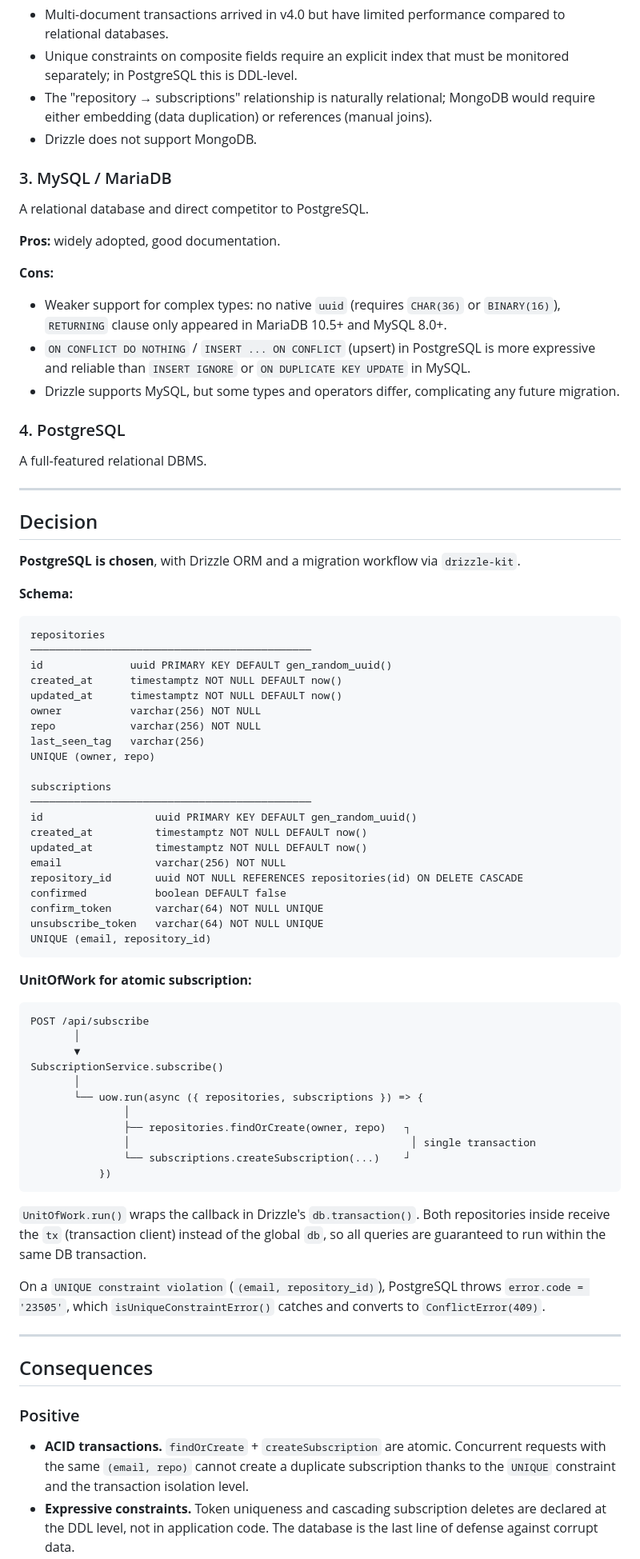
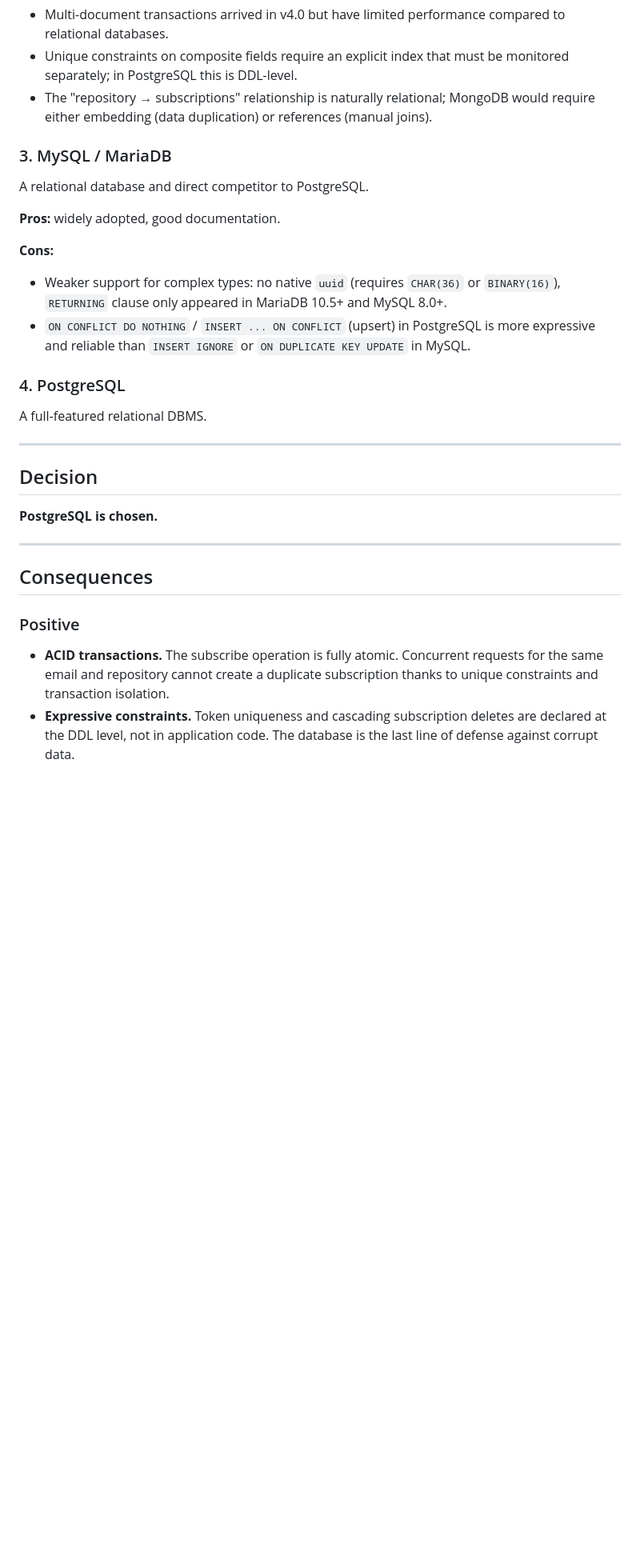
Before and after one commit to GenesisEducationKyiv/software-engineering-school-6-0-Crosshell, a Markdown page: docs/adr/002-postgresql-as-primary-database.md, the part around one of its changes. Shown at 80% size. Rendered like a GitHub page; blank space fills up the shorter version.

Commit message:
docs(hw2): streamline adr on database choice by removing redundancy

````diff
--- a/docs/adr/002-postgresql-as-primary-database.md
+++ b/docs/adr/002-postgresql-as-primary-database.md
@@ -51,7 +47,6 @@ A document database.
 - Multi-document transactions arrived in v4.0 but have limited performance compared to relational databases.
 - Unique constraints on composite fields require an explicit index that must be monitored separately; in PostgreSQL this is DDL-level.
 - The "repository → subscriptions" relationship is naturally relational; MongoDB would require either embedding (data duplication) or references (manual joins).
-- Drizzle does not support MongoDB.
 
 ### 3. MySQL / MariaDB
 
@@ -62,7 +57,6 @@ A relational database and direct competitor to PostgreSQL.
 **Cons:**
 - Weaker support for complex types: no native `uuid` (requires `CHAR(36)` or `BINARY(16)`), `RETURNING` clause only appeared in MariaDB 10.5+ and MySQL 8.0+.
 - `ON CONFLICT DO NOTHING` / `INSERT ... ON CONFLICT` (upsert) in PostgreSQL is more expressive and reliable than `INSERT IGNORE` or `ON DUPLICATE KEY UPDATE` in MySQL.
-- Drizzle supports MySQL, but some types and operators differ, complicating any future migration.
 
 ### 4. PostgreSQL
 
@@ -72,53 +66,7 @@ A full-featured relational DBMS.
 
 ## Decision
 
-**PostgreSQL is chosen**, with Drizzle ORM and a migration workflow via `drizzle-kit`.
-
-**Schema:**
-
-```
-repositories
-─────────────────────────────────────────────
-id              uuid PRIMARY KEY DEFAULT gen_random_uuid()
-created_at      timestamptz NOT NULL DEFAULT now()
-updated_at      timestamptz NOT NULL DEFAULT now()
-owner           varchar(256) NOT NULL
-repo            varchar(256) NOT NULL
-last_seen_tag   varchar(256)
-UNIQUE (owner, repo)
-
-subscriptions
-─────────────────────────────────────────────
-id                  uuid PRIMARY KEY DEFAULT gen_random_uuid()
-created_at          timestamptz NOT NULL DEFAULT now()
-updated_at          timestamptz NOT NULL DEFAULT now()
-email               varchar(256) NOT NULL
-repository_id       uuid NOT NULL REFERENCES repositories(id) ON DELETE CASCADE
-confirmed           boolean DEFAULT false
-confirm_token       varchar(64) NOT NULL UNIQUE
-unsubscribe_token   varchar(64) NOT NULL UNIQUE
-UNIQUE (email, repository_id)
-```
-
-**UnitOfWork for atomic subscription:**
-
-```
-POST /api/subscribe
-       │
-       ▼
-SubscriptionService.subscribe()
-       │
-       └── uow.run(async ({ repositories, subscriptions }) => {
-               │
-               ├── repositories.findOrCreate(owner, repo)   ┐
-               │                                             │ single transaction
-               └── subscriptions.createSubscription(...)    ┘
-           })
-```
-
-`UnitOfWork.run()` wraps the callback in Drizzle's `db.transaction()`. Both repositories inside receive the `tx` (transaction client) instead of the global `db`, so all queries are guaranteed to run within the same DB transaction.
-
-On a `UNIQUE constraint violation` (`(email, repository_id)`), PostgreSQL throws `error.code = '23505'`, which `isUniqueConstraintError()` catches and converts to `ConflictError(409)`.
+**PostgreSQL is chosen.**
 
 ---
 
@@ -126,5 +74,5 @@ On a `UNIQUE constraint violation` (`(email, repository_id)`), PostgreSQL throws
 
 ### Positive
 
-- **ACID transactions.** `findOrCreate` + `createSubscription` are atomic. Concurrent requests with the same `(email, repo)` cannot create a duplicate subscription thanks to the `UNIQUE` constraint and the transaction isolation level.
+- **ACID transactions.** The subscribe operation is fully atomic. Concurrent requests for the same email and repository cannot create a duplicate subscription thanks to unique constraints and transaction isolation.
 - **Expressive constraints.** Token uniqueness and cascading subscription deletes are declared at the DDL level, not in application code. The database is the last line of defense against corrupt data.
````
Also changed, not shown: other parts of docs/adr/002-postgresql-as-primary-database.md (+5 -10 lines).
